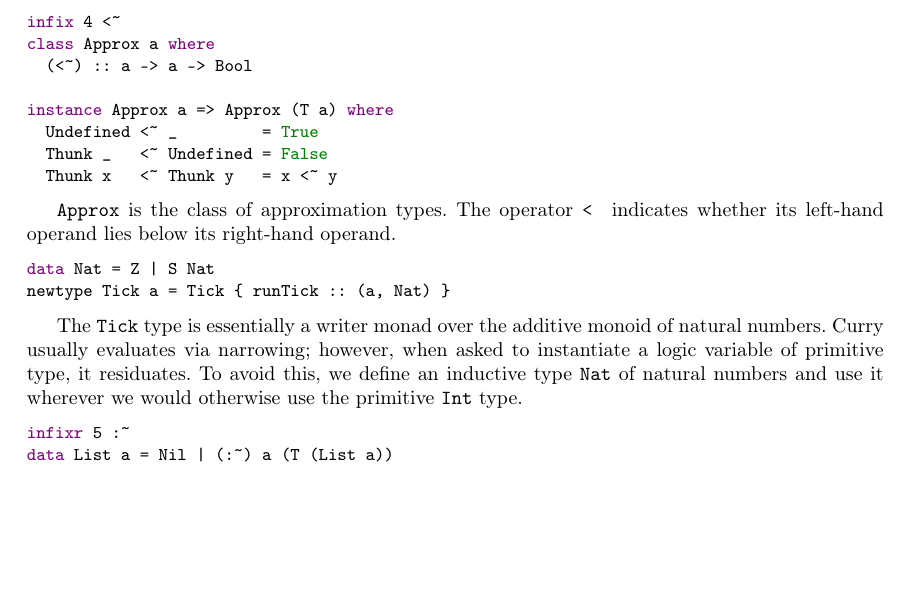
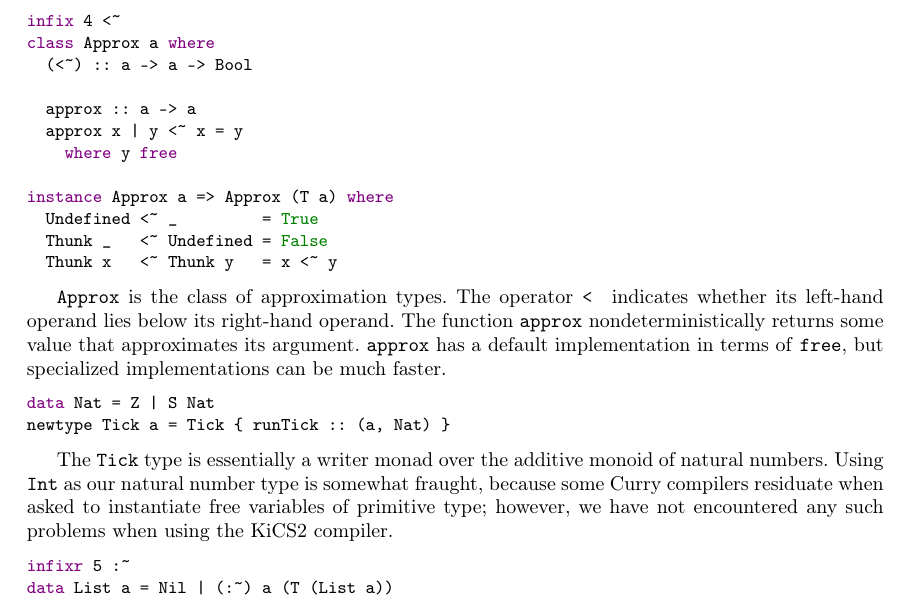
Before and after one commit to heraplem/logical-laziness-agda, a LaTeX paper (paper/paper.tex, which reads paper/case-study.tex): part of page 13 of 21, cut so that both start at the same text, the shorter picture padded with empty space. Compiled offline with pdfLaTeX.

Commit message:
paper | Case study work

```diff
--- a/paper/case-study.tex
+++ b/paper/case-study.tex
@@ -25,20 +25,24 @@ infix 4 <~
 class Approx a where
   (<~) :: a -> a -> Bool
 
+  approx :: a -> a
+  approx x | y <~ x = y
+    where y free
+
 instance Approx a => Approx (T a) where
   Undefined <~ _         = True
   Thunk _   <~ Undefined = False
   Thunk x   <~ Thunk y   = x <~ y
 \end{lstlisting}
 
-\texttt{Approx} is the class of approximation types. The operator \texttt{<~} indicates whether its left-hand operand lies below its right-hand operand.
+\texttt{Approx} is the class of approximation types. The operator \texttt{<~} indicates whether its left-hand operand lies below its right-hand operand. The function \texttt{approx} nondeterministically returns some value that approximates its argument. \texttt{approx} has a default implementation in terms of \texttt{free}, but specialized implementations can be much faster.
 
 \begin{lstlisting}[language=Curry]
 data Nat = Z | S Nat
 newtype Tick a = Tick { runTick :: (a, Nat) }
 \end{lstlisting}
 
-The \texttt{Tick} type is essentially a writer monad over the additive monoid of natural numbers. Curry usually evaluates via narrowing; however, when asked to instantiate a logic variable of primitive type, it residuates. To avoid this, we define an inductive type \texttt{Nat} of natural numbers and use it wherever we would otherwise use the primitive \texttt{Int} type.
+The \texttt{Tick} type is essentially a writer monad over the additive monoid of natural numbers. Using \texttt{Int} as our natural number type is somewhat fraught, because some Curry compilers residuate when asked to instantiate free variables of primitive type; however, we have not encountered any such problems when using the KiCS2 compiler.
 
 \begin{lstlisting}[language=Curry]
 infixr 5 :~
```
